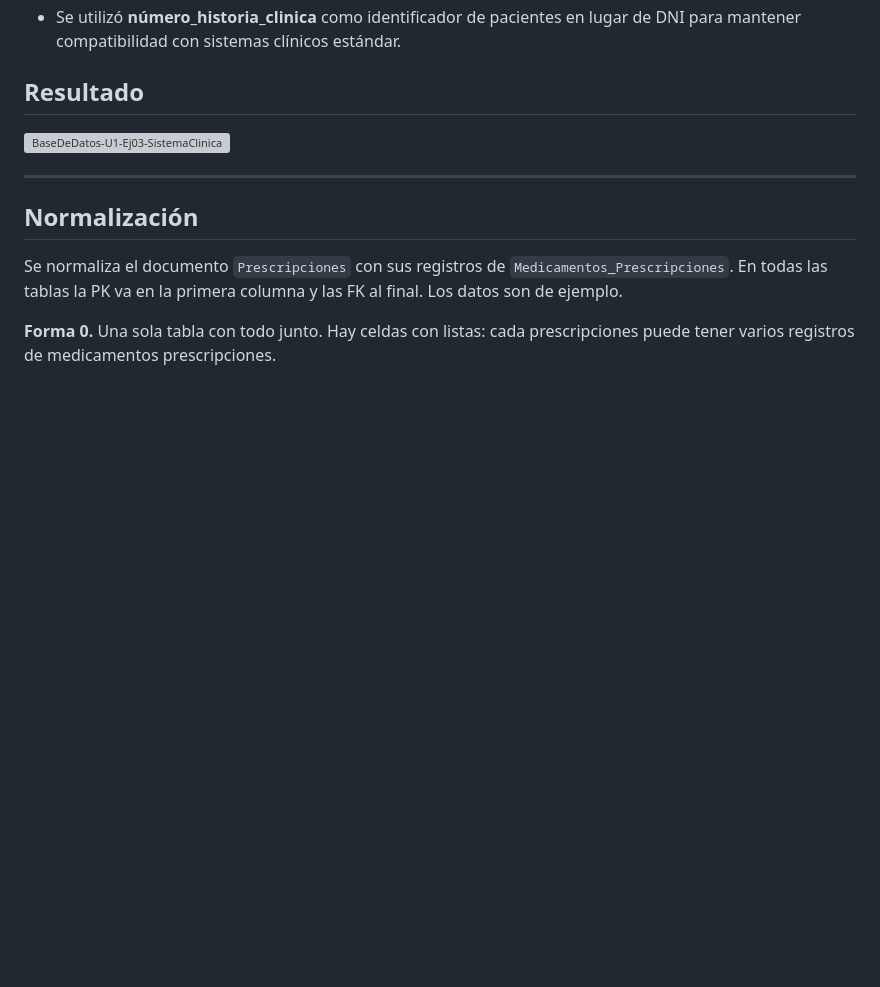
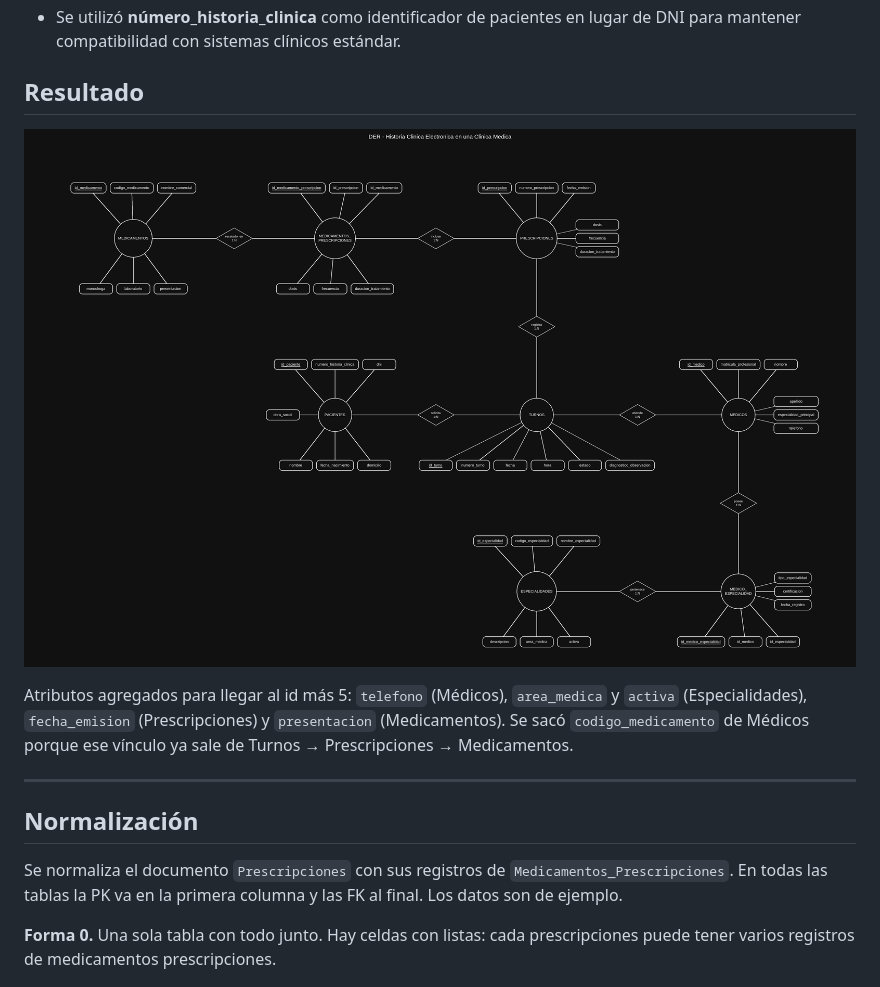
Before and after one commit to tizianogale2017-tech/BaseDeDatos-U2-Ej03-SistemaClinica, a Markdown page: README.md, the part around the change. GitHub-like rendering; pictures changed too: captura.png (added); blank space fills up the shorter version; grey boxes are pictures that could not be loaded.

Commit message:
Corrige el DER: id más 5 atributos por entidad y formato unificado

```diff
--- a/README.md
+++ b/README.md
@@ -29,7 +29,10 @@ Diseñar el esquema conceptual de base de datos para una clínica privada que ce
 - Se utilizó **número_historia_clinica** como identificador de pacientes en lugar de DNI para mantener compatibilidad con sistemas clínicos estándar.
 
 ## Resultado
-<img width="832" height="1123" alt="BaseDeDatos-U1-Ej03-SistemaClinica" src="https://github.com/user-attachments/assets/830609b2-64c4-4e04-8638-025f4bc022f3" />
+
+![Diagrama](captura.png)
+
+Atributos agregados para llegar al id más 5: `telefono` (Médicos), `area_medica` y `activa` (Especialidades), `fecha_emision` (Prescripciones) y `presentacion` (Medicamentos). Se sacó `codigo_medicamento` de Médicos porque ese vínculo ya sale de Turnos → Prescripciones → Medicamentos.
 
 ---
 
```
